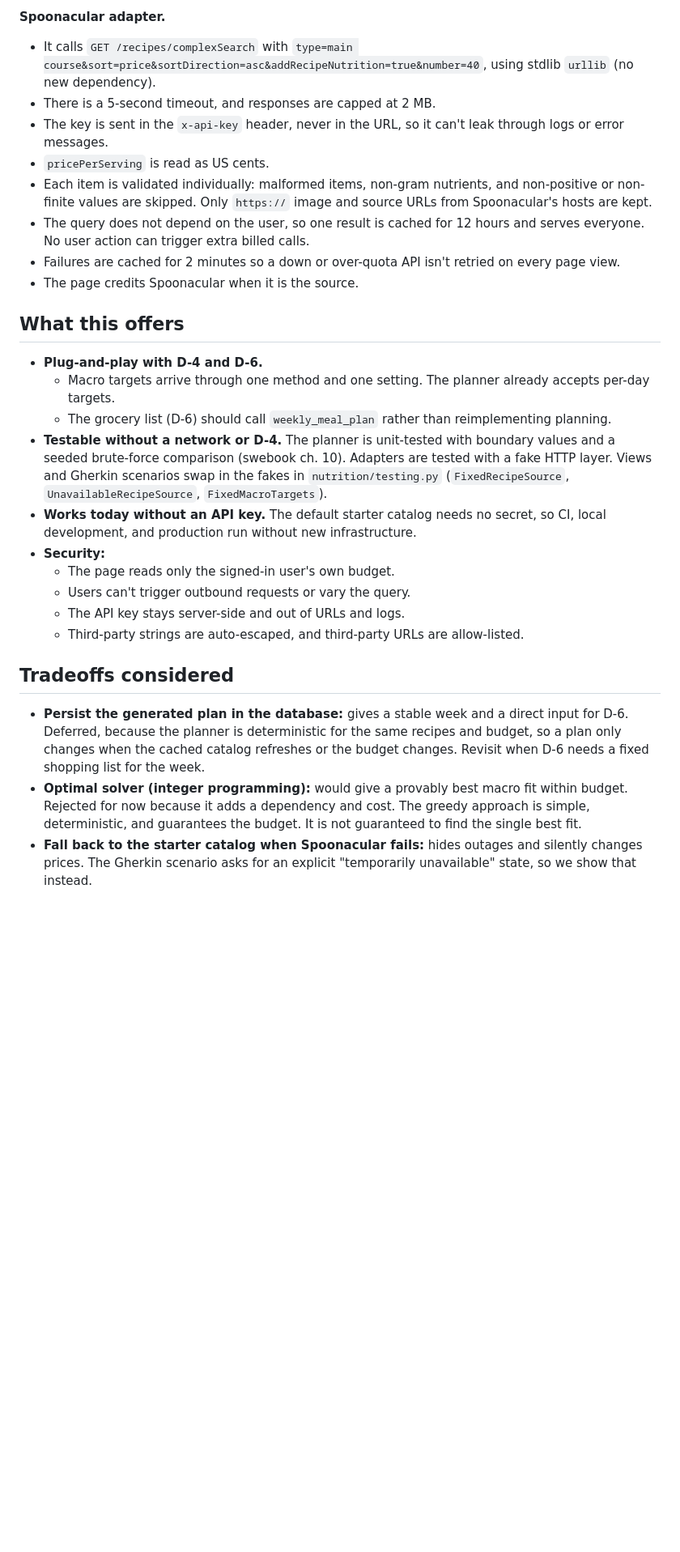
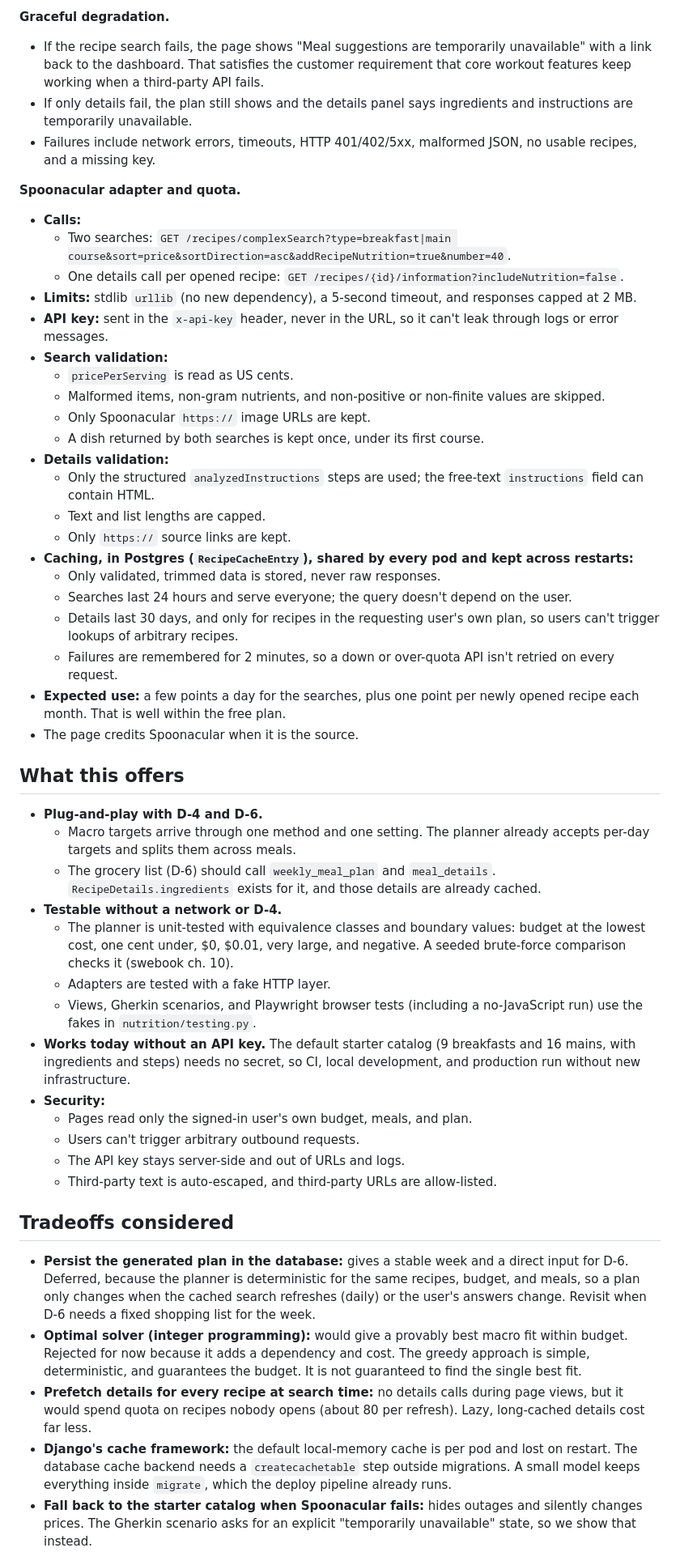
Before and after one commit to CS4300-CS5300-FA26/team-1, a Markdown page: docs/adrs/adr-008.md, the part around one of its changes. Shown at 81% size. GitHub-like rendering; blank space fills up the shorter version.

```diff
--- a/docs/adrs/adr-008.md
+++ b/docs/adrs/adr-008.md
@@ -47,39 +65,69 @@ network errors, timeouts, HTTP 401/402/5xx, malformed JSON, no usable recipes, a
 
-**Spoonacular adapter.**
-* It calls `GET /recipes/complexSearch` with `type=main course&sort=price&sortDirection=asc&addRecipeNutrition=true&number=40`,
-  using stdlib `urllib` (no new dependency).
-* There is a 5-second timeout, and responses are capped at 2 MB.
-* The key is sent in the `x-api-key` header, never in the URL, so it can't leak through logs or error messages.
-* `pricePerServing` is read as US cents.
-* Each item is validated individually: malformed items, non-gram nutrients, and non-positive or non-finite values
-  are skipped. Only `https://` image and source URLs from Spoonacular's hosts are kept.
-* The query does not depend on the user, so one result is cached for 12 hours and serves everyone. No user
-  action can trigger extra billed calls.
-* Failures are cached for 2 minutes so a down or over-quota API isn't retried on every page view.
+**Graceful degradation.**
+* If the recipe search fails, the page shows "Meal suggestions are temporarily unavailable" with a link back to the
+  dashboard. That satisfies the customer requirement that core workout features keep working when a third-party
+  API fails.
+* If only details fail, the plan still shows and the details panel says ingredients and instructions are
+  temporarily unavailable.
+* Failures include network errors, timeouts, HTTP 401/402/5xx, malformed JSON, no usable recipes, and a missing key.
+
+**Spoonacular adapter and quota.**
+* **Calls:**
+  * Two searches: `GET /recipes/complexSearch?type=breakfast|main course&sort=price&sortDirection=asc&addRecipeNutrition=true&number=40`.
+  * One details call per opened recipe: `GET /recipes/{id}/information?includeNutrition=false`.
+* **Limits:** stdlib `urllib` (no new dependency), a 5-second timeout, and responses capped at 2 MB.
+* **API key:** sent in the `x-api-key` header, never in the URL, so it can't leak through logs or error messages.
+* **Search validation:**
+  * `pricePerServing` is read as US cents.
+  * Malformed items, non-gram nutrients, and non-positive or non-finite values are skipped.
+  * Only Spoonacular `https://` image URLs are kept.
+  * A dish returned by both searches is kept once, under its first course.
+* **Details validation:**
+  * Only the structured `analyzedInstructions` steps are used; the free-text `instructions` field can contain
+    HTML.
+  * Text and list lengths are capped.
+  * Only `https://` source links are kept.
+* **Caching, in Postgres (`RecipeCacheEntry`), shared by every pod and kept across restarts:**
+  * Only validated, trimmed data is stored, never raw responses.
+  * Searches last 24 hours and serve everyone; the query doesn't depend on the user.
+  * Details last 30 days, and only for recipes in the requesting user's own plan, so users can't trigger lookups
+    of arbitrary recipes.
+  * Failures are remembered for 2 minutes, so a down or over-quota API isn't retried on every request.
+* **Expected use:** a few points a day for the searches, plus one point per newly opened recipe each month. That
+  is well within the free plan.
 * The page credits Spoonacular when it is the source.
 
 ## What this offers
 * **Plug-and-play with D-4 and D-6.**
-  * Macro targets arrive through one method and one setting. The planner already accepts per-day targets.
-  * The grocery list (D-6) should call `weekly_meal_plan` rather than reimplementing planning.
-* **Testable without a network or D-4.** The planner is unit-tested with boundary values and a seeded
-  brute-force comparison (swebook ch. 10). Adapters are tested with a fake HTTP layer. Views and Gherkin
-  scenarios swap in the fakes in `nutrition/testing.py` (`FixedRecipeSource`, `UnavailableRecipeSource`,
-  `FixedMacroTargets`).
-* **Works today without an API key.** The default starter catalog needs no secret, so CI, local development, and
-  production run without new infrastructure.
+  * Macro targets arrive through one method and one setting. The planner already accepts per-day targets and
+    splits them across meals.
+  * The grocery list (D-6) should call `weekly_meal_plan` and `meal_details`. `RecipeDetails.ingredients`
+    exists for it, and those details are already cached.
+* **Testable without a network or D-4.**
+  * The planner is unit-tested with equivalence classes and boundary values: budget at the lowest cost, one cent
+    under, $0, $0.01, very large, and negative. A seeded brute-force comparison checks it (swebook ch. 10).
+  * Adapters are tested with a fake HTTP layer.
+  * Views, Gherkin scenarios, and Playwright browser tests (including a no-JavaScript run) use the fakes in
+    `nutrition/testing.py`.
+* **Works today without an API key.** The default starter catalog (9 breakfasts and 16 mains, with ingredients
+  and steps) needs no secret, so CI, local development, and production run without new infrastructure.
 * **Security:**
-  * The page reads only the signed-in user's own budget.
-  * Users can't trigger outbound requests or vary the query.
+  * Pages read only the signed-in user's own budget, meals, and plan.
+  * Users can't trigger arbitrary outbound requests.
   * The API key stays server-side and out of URLs and logs.
-  * Third-party strings are auto-escaped, and third-party URLs are allow-listed.
+  * Third-party text is auto-escaped, and third-party URLs are allow-listed.
 
 ## Tradeoffs considered
 * **Persist the generated plan in the database:** gives a stable week and a direct input for D-6. Deferred, because
-  the planner is deterministic for the same recipes and budget, so a plan only changes when the cached catalog
-  refreshes or the budget changes. Revisit when D-6 needs a fixed shopping list for the week.
+  the planner is deterministic for the same recipes, budget, and meals, so a plan only changes when the cached
+  search refreshes (daily) or the user's answers change. Revisit when D-6 needs a fixed shopping list for the week.
 * **Optimal solver (integer programming):** would give a provably best macro fit within budget. Rejected for now
   because it adds a dependency and cost. The greedy approach is simple, deterministic, and guarantees the budget.
   It is not guaranteed to find the single best fit.
+* **Prefetch details for every recipe at search time:** no details calls during page views, but it would spend
+  quota on recipes nobody opens (about 80 per refresh). Lazy, long-cached details cost far less.
+* **Django's cache framework:** the default local-memory cache is per pod and lost on restart. The database cache
+  backend needs a `createcachetable` step outside migrations. A small model keeps everything inside
+  `migrate`, which the deploy pipeline already runs.
 * **Fall back to the starter catalog when Spoonacular fails:** hides outages and silently changes prices. The
   Gherkin scenario asks for an explicit "temporarily unavailable" state, so we show that instead.
```
Also changed, not shown: other parts of docs/adrs/adr-008.md (+42 -23 lines), README.md (+8 -6 lines).
